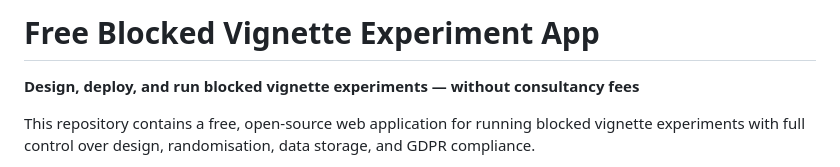
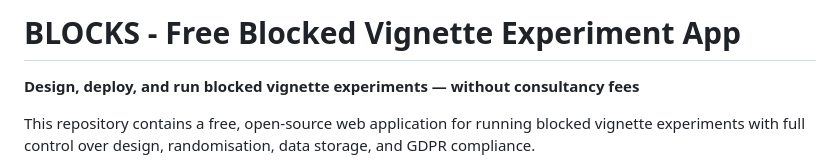
Before and after one commit to runehlomholt/BLOCKS, a Markdown page: README.md, the part around the change. Drawn GitHub-style.

```diff
--- a/README.md
+++ b/README.md
@@ -1,4 +1,4 @@
-# Free Blocked Vignette Experiment App
+# BLOCKS - Free Blocked Vignette Experiment App
 **Design, deploy, and run blocked vignette experiments — without consultancy fees**
 
 This repository contains a free, open-source web application for running blocked vignette experiments with full control over design, randomisation, data storage, and GDPR compliance.
```
